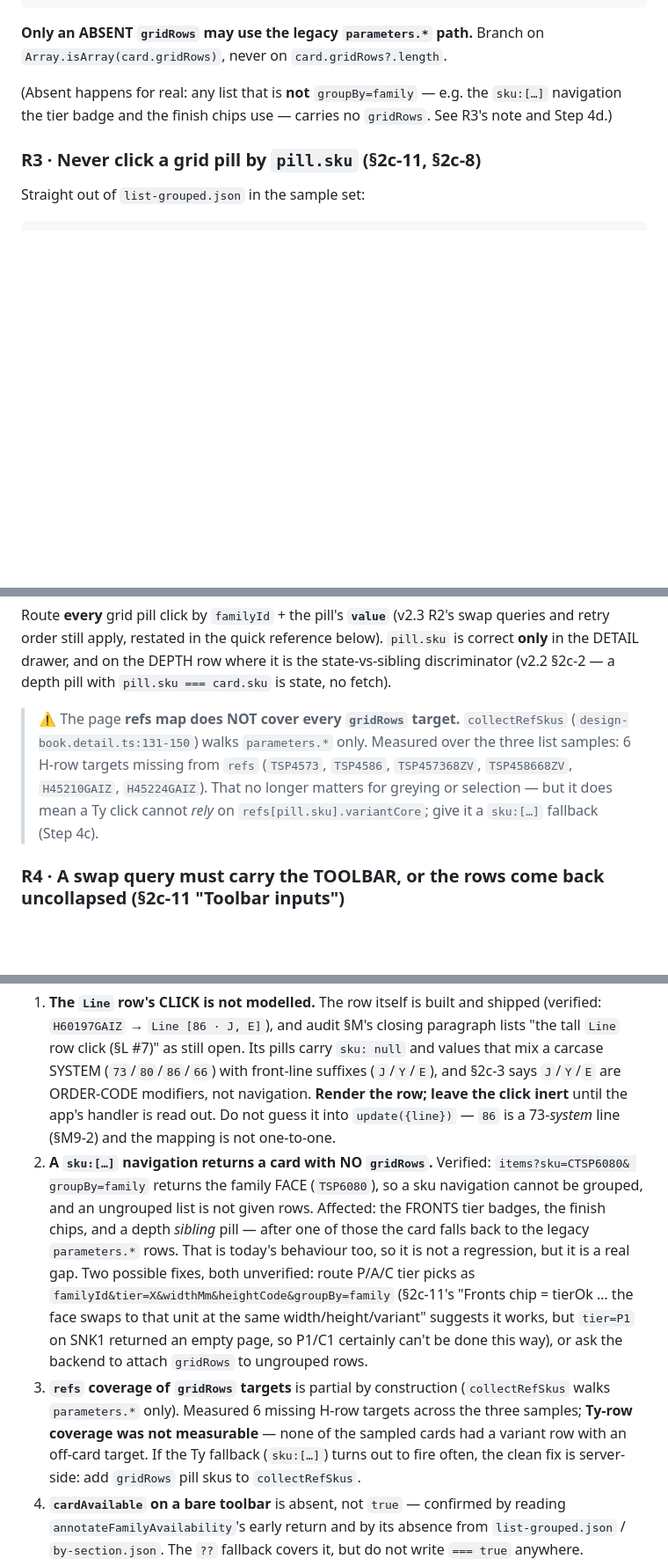
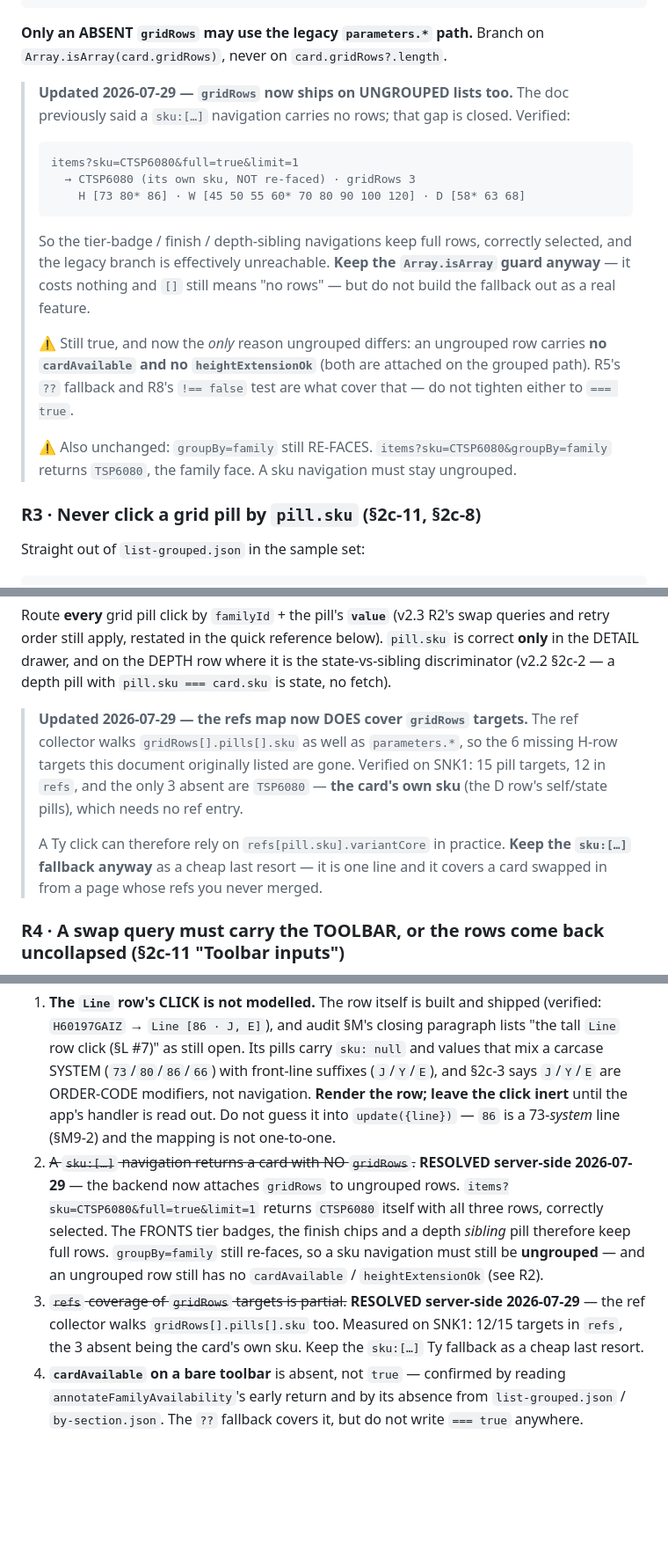
Before and after one commit to Daniyal-thirtynorth/d4k-items-extractions, a Markdown page: throwaway/frontend-v2.5-changes.md, 3 parts joined by grey strips. Shown at 88% size. GitHub-like rendering; blank space fills up the shorter version.

Commit message:
docs(frontend-guide): retire three stale caveats; sku navigations need the toolbar
Audited all 13 backend commits made after the one this guide was written
against. Most map to rules already documented; one (the ref/row gaps fix) had
silently invalidated three of the guide's caveats. Verified live:

  • `gridRows` now ships on UNGROUPED lists. `items?sku=CTSP6080&full=true`
    returns CTSP6080 itself with all three rows, correctly selected — it no
    longer falls back to parameters.*. Open item 2 struck through, R2 updated,
    both "legacy branch" mentions marked effectively unreachable.
  • The refs map now covers gridRows pill targets (SNK1: 12/15, the 3 absent
    being the card's own sku). Open item 3 struck through; R3's "6 missing
    H-row targets" note replaced.
  • Consequence the guide got wrong as a result: an ungrouped nav now HONOURS
    the toolbar (lineState=73 collapses H to [73]), so the sku fallbacks that
    deliberately omitted it would return uncollapsed rows. Toolbar added to the
    variant fallback, the depth row of the click table, and the quick-reference
    prose.

Still true and now the only ungrouped/grouped difference: an ungrouped row has
no cardAvailable and no heightExtensionOk, so R5's `??` and R8's `!== false`
must not be tightened. groupBy=family still re-faces.

Checks 22-23 added.

Co-Authored-By: Claude Opus 5 <noreply@anthropic.com>

````diff
--- a/throwaway/frontend-v2.5-changes.md
+++ b/throwaway/frontend-v2.5-changes.md
@@ -147,8 +148,25 @@ GET items?familyId=F2013__DRWDUP&groupBy=family&limit=3
 **Only an ABSENT `gridRows` may use the legacy `parameters.*` path.** Branch on
 `Array.isArray(card.gridRows)`, never on `card.gridRows?.length`.
 
-(Absent happens for real: any list that is **not** `groupBy=family` — e.g. the `sku:[…]` navigation
-the tier badge and the finish chips use — carries no `gridRows`. See R3's note and Step 4d.)
+> **Updated 2026-07-29 — `gridRows` now ships on UNGROUPED lists too.** The doc previously said a
+> `sku:[…]` navigation carries no rows; that gap is closed. Verified:
+>
+> ```
+> items?sku=CTSP6080&full=true&limit=1
+>   → CTSP6080 (its own sku, NOT re-faced) · gridRows 3
+>     H [73 80* 86] · W [45 50 55 60* 70 80 90 100 120] · D [58* 63 68]
+> ```
+>
+> So the tier-badge / finish / depth-sibling navigations keep full rows, correctly selected, and the
+> legacy branch is effectively unreachable. **Keep the `Array.isArray` guard anyway** — it costs
+> nothing and `[]` still means "no rows" — but do not build the fallback out as a real feature.
+>
+> ⚠️ Still true, and now the *only* reason ungrouped differs: an ungrouped row carries **no
+> `cardAvailable` and no `heightExtensionOk`** (both are attached on the grouped path). R5's `??`
+> fallback and R8's `!== false` test are what cover that — do not tighten either to `=== true`.
+>
+> ⚠️ Also unchanged: `groupBy=family` still RE-FACES. `items?sku=CTSP6080&groupBy=family` returns
+> `TSP6080`, the family face. A sku navigation must stay ungrouped.
 
 ### R3 · Never click a grid pill by `pill.sku` (§2c-11, §2c-8)
 
@@ -169,11 +187,14 @@ retry order still apply, restated in the quick reference below). `pill.sku` is c
 the DETAIL drawer, and on the DEPTH row where it is the state-vs-sibling discriminator (v2.2 §2c-2 —
 a depth pill with `pill.sku === card.sku` is state, no fetch).
 
-> ⚠️ The page **refs map does NOT cover every `gridRows` target.** `collectRefSkus`
-> (`design-book.detail.ts:131-150`) walks `parameters.*` only. Measured over the three list samples:
-> 6 H-row targets missing from `refs` (`TSP4573`, `TSP4586`, `TSP457368ZV`, `TSP458668ZV`,
-> `H45210GAIZ`, `H45224GAIZ`). That no longer matters for greying or selection — but it does mean a Ty
-> click cannot *rely* on `refs[pill.sku].variantCore`; give it a `sku:[…]` fallback (Step 4c).
+> **Updated 2026-07-29 — the refs map now DOES cover `gridRows` targets.** The ref collector walks
+> `gridRows[].pills[].sku` as well as `parameters.*`, so the 6 missing H-row targets this document
+> originally listed are gone. Verified on SNK1: 15 pill targets, 12 in `refs`, and the only 3 absent
+> are `TSP6080` — **the card's own sku** (the D row's self/state pills), which needs no ref entry.
+>
+> A Ty click can therefore rely on `refs[pill.sku].variantCore` in practice. **Keep the `sku:[…]`
+> fallback anyway** as a cheap last resort — it is one line and it covers a card swapped in from a
+> page whose refs you never merged.
 
 ### R4 · A swap query must carry the TOOLBAR, or the rows come back uncollapsed (§2c-11 "Toolbar inputs")
 
@@ -1025,20 +1061,15 @@ toolbar inputs), **§2c-12** (membership: `gridHidden`, `dupFamilies`, the famil
    ORDER-CODE modifiers, not navigation. **Render the row; leave the click inert** until the app's
    handler is read out. Do not guess it into `update({line})` — `86` is a 73-*system* line
    (§M9-2) and the mapping is not one-to-one.
-2. **A `sku:[…]` navigation returns a card with NO `gridRows`.** Verified: `items?sku=CTSP6080&
-   groupBy=family` returns the family FACE (`TSP6080`), so a sku navigation cannot be grouped, and an
-   ungrouped list is not given rows. Affected: the FRONTS tier badges, the finish chips, and a depth
-   *sibling* pill — after one of those the card falls back to the legacy `parameters.*` rows. That is
-   today's behaviour too, so it is not a regression, but it is a real gap. Two possible fixes, both
-   unverified: route P/A/C tier picks as `familyId&tier=X&widthMm&heightCode&groupBy=family`
-   (§2c-11's "Fronts chip = tierOk … the face swaps to that unit at the same width/height/variant"
-   suggests it works, but `tier=P1` on SNK1 returned an empty page, so P1/C1 certainly can't be done
-   this way), or ask the backend to attach `gridRows` to ungrouped rows.
-3. **`refs` coverage of `gridRows` targets** is partial by construction (`collectRefSkus` walks
-   `parameters.*` only). Measured 6 missing H-row targets across the three samples; **Ty-row coverage
-   was not measurable** — none of the sampled cards had a variant row with an off-card target. If the
-   Ty fallback (`sku:[…]`) turns out to fire often, the clean fix is server-side: add `gridRows` pill
-   skus to `collectRefSkus`.
+2. ~~A `sku:[…]` navigation returns a card with NO `gridRows`.~~ **RESOLVED server-side 2026-07-29**
+   — the backend now attaches `gridRows` to ungrouped rows. `items?sku=CTSP6080&full=true&limit=1`
+   returns `CTSP6080` itself with all three rows, correctly selected. The FRONTS tier badges, the
+   finish chips and a depth *sibling* pill therefore keep full rows. `groupBy=family` still re-faces,
+   so a sku navigation must still be **ungrouped** — and an ungrouped row still has no
+   `cardAvailable` / `heightExtensionOk` (see R2).
+3. ~~`refs` coverage of `gridRows` targets is partial.~~ **RESOLVED server-side 2026-07-29** — the
+   ref collector walks `gridRows[].pills[].sku` too. Measured on SNK1: 12/15 targets in `refs`, the
+   3 absent being the card's own sku. Keep the `sku:[…]` Ty fallback as a cheap last resort.
 4. **`cardAvailable` on a bare toolbar** is absent, not `true` — confirmed by reading
    `annotateFamilyAvailability`'s early return and by its absence from `list-grouped.json` /
    `by-section.json`. The `??` fallback covers it, but do not write `=== true` anywhere.
````
Also changed, not shown: other parts of throwaway/frontend-v2.5-changes.md (+24 -8 lines).
